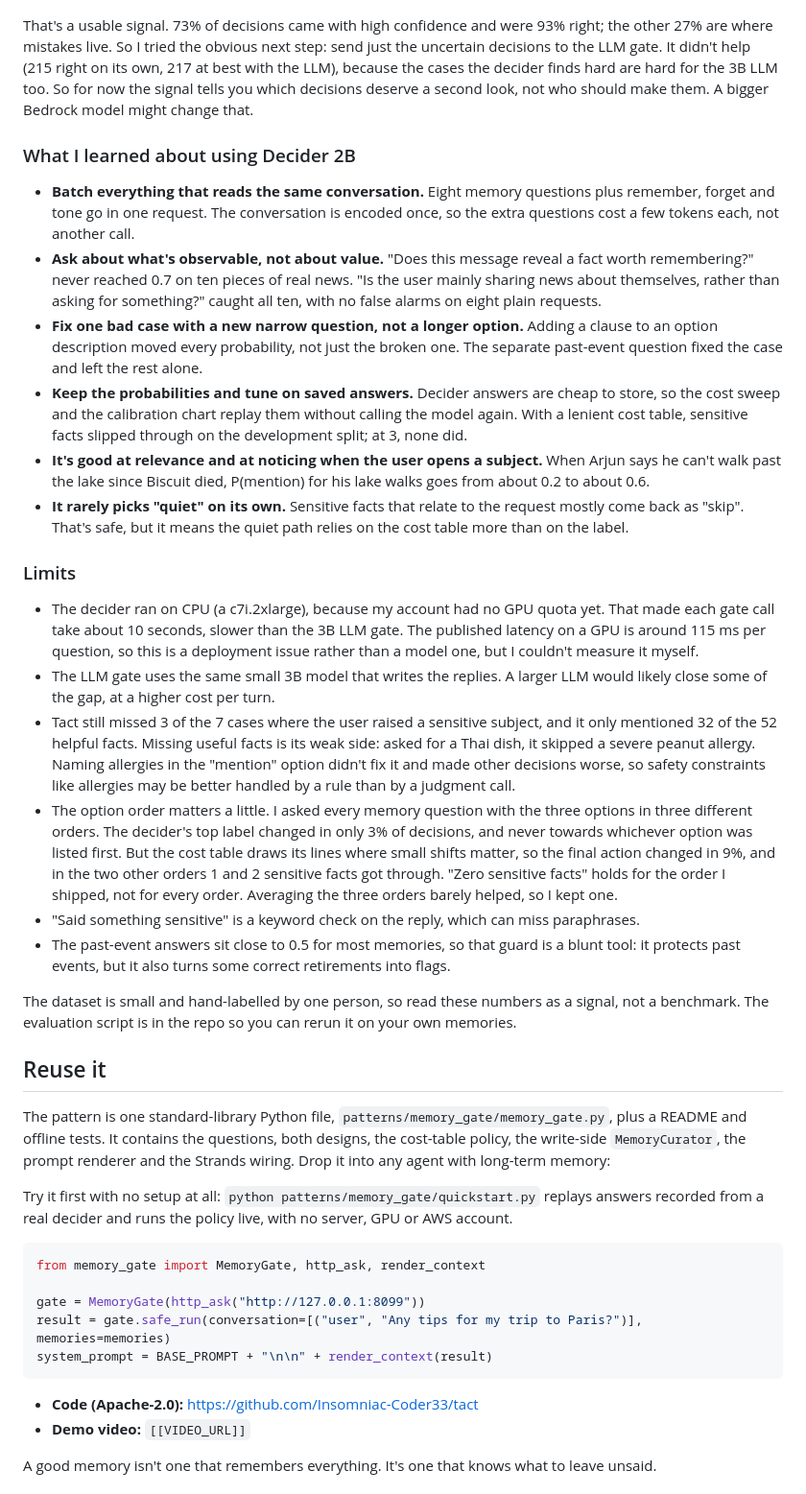
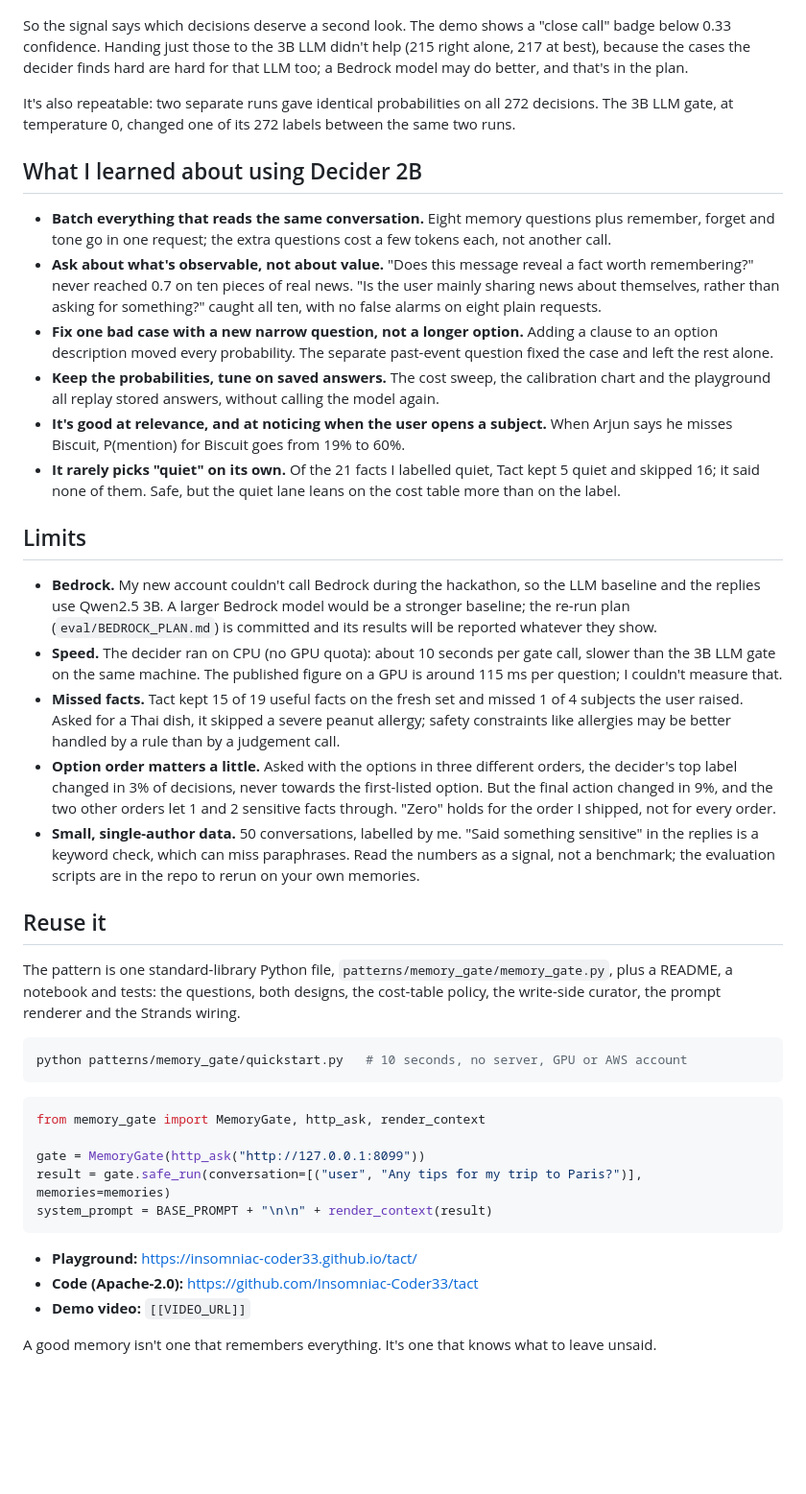
Before and after one commit to Insomniac-Coder33/tact, a Markdown page: docs/article.md, the part around one of its changes. Shown at 96% size. GitHub-like rendering; blank space fills up the shorter version.

Commit message:
Rewrite the article for skimming: summary first, figures, and the cost dial

````diff
--- a/docs/article.md
+++ b/docs/article.md
@@ -266,69 +264,61 @@ whatever it claimed. Its expected calibration error is 0.06.
 
 ![Strands Decider 2B: stated confidence vs. accuracy](img/calibration.png)
 
-That's a usable signal. 73% of decisions came with high confidence and were 93% right; the other
-27% are where mistakes live. So I tried the obvious next step: send just the uncertain decisions to
-the LLM gate. It didn't help (215 right on its own, 217 at best with the LLM), because the cases
-the decider finds hard are hard for the 3B LLM too. So for now the signal tells you which
-decisions deserve a second look, not who should make them. A bigger Bedrock model might change that.
+So the signal says which decisions deserve a second look. The demo shows a "close call" badge
+below 0.33 confidence. Handing just those to the 3B LLM didn't help (215 right alone, 217 at
+best), because the cases the decider finds hard are hard for that LLM too; a Bedrock model may do
+better, and that's in the plan.
 
-### What I learned about using Decider 2B
+It's also repeatable: two separate runs gave identical probabilities on all 272 decisions. The 3B
+LLM gate, at temperature 0, changed one of its 272 labels between the same two runs.
+
+## What I learned about using Decider 2B
 
 - **Batch everything that reads the same conversation.** Eight memory questions plus remember,
-  forget and tone go in one request. The conversation is encoded once, so the extra questions
-  cost a few tokens each, not another call.
+  forget and tone go in one request; the extra questions cost a few tokens each, not another call.
 - **Ask about what's observable, not about value.** "Does this message reveal a fact worth
   remembering?" never reached 0.7 on ten pieces of real news. "Is the user mainly sharing news
   about themselves, rather than asking for something?" caught all ten, with no false alarms on
   eight plain requests.
 - **Fix one bad case with a new narrow question, not a longer option.** Adding a clause to an
-  option description moved every probability, not just the broken one. The separate past-event
-  question fixed the case and left the rest alone.
-- **Keep the probabilities and tune on saved answers.** Decider answers are cheap to store, so the
-  cost sweep and the calibration chart replay them without calling the model again. With a lenient
-  cost table, sensitive facts slipped through on the development split; at 3, none did.
-- **It's good at relevance and at noticing when the user opens a subject.** When Arjun says he
-  can't walk past the lake since Biscuit died, P(mention) for his lake walks goes from about 0.2
-  to about 0.6.
-- **It rarely picks "quiet" on its own.** Sensitive facts that relate to the request mostly come
-  back as "skip". That's safe, but it means the quiet path relies on the cost table more than on
+  option description moved every probability. The separate past-event question fixed the case and
+  left the rest alone.
+- **Keep the probabilities, tune on saved answers.** The cost sweep, the calibration chart and the
+  playground all replay stored answers, without calling the model again.
+- **It's good at relevance, and at noticing when the user opens a subject.** When Arjun says he
+  misses Biscuit, P(mention) for Biscuit goes from 19% to 60%.
+- **It rarely picks "quiet" on its own.** Of the 21 facts I labelled quiet, Tact kept 5 quiet and
+  skipped 16; it said none of them. Safe, but the quiet lane leans on the cost table more than on
   the label.
 
-### Limits
+## Limits
 
-- The decider ran on CPU (a c7i.2xlarge), because my account had no GPU quota yet. That made
-  each gate call take about 10 seconds, slower than the 3B LLM gate. The published latency on a
-  GPU is around 115 ms per question, so this is a deployment issue rather than a model one, but I
-  couldn't measure it myself.
-- The LLM gate uses the same small 3B model that writes the replies. A larger LLM would likely
-  close some of the gap, at a higher cost per turn.
-- Tact still missed 3 of the 7 cases where the user raised a sensitive subject, and it only
-  mentioned 32 of the 52 helpful facts. Missing useful facts is its weak side: asked for a Thai
-  dish, it skipped a severe peanut allergy. Naming allergies in the "mention" option didn't fix
-  it and made other decisions worse, so safety constraints like allergies may be better handled
-  by a rule than by a judgment call.
-- The option order matters a little. I asked every memory question with the three options in
-  three different orders. The decider's top label changed in only 3% of decisions, and never
-  towards whichever option was listed first. But the cost table draws its lines where small
-  shifts matter, so the final action changed in 9%, and in the two other orders 1 and 2
-  sensitive facts got through. "Zero sensitive facts" holds for the order I shipped, not for
-  every order. Averaging the three orders barely helped, so I kept one.
-- "Said something sensitive" is a keyword check on the reply, which can miss paraphrases.
-- The past-event answers sit close to 0.5 for most memories, so that guard is a blunt tool: it
-  protects past events, but it also turns some correct retirements into flags.
-
-The dataset is small and hand-labelled by one person, so read these numbers as a signal, not a
-benchmark. The evaluation script is in the repo so you can rerun it on your own memories.
+- **Bedrock.** My new account couldn't call Bedrock during the hackathon, so the LLM baseline and
+  the replies use Qwen2.5 3B. A larger Bedrock model would be a stronger baseline; the re-run plan
+  (`eval/BEDROCK_PLAN.md`) is committed and its results will be reported whatever they show.
+- **Speed.** The decider ran on CPU (no GPU quota): about 10 seconds per gate call, slower than
+  the 3B LLM gate on the same machine. The published figure on a GPU is around 115 ms per question;
+  I couldn't measure that.
+- **Missed facts.** Tact kept 15 of 19 useful facts on the fresh set and missed 1 of 4 subjects the
+  user raised. Asked for a Thai dish, it skipped a severe peanut allergy; safety constraints like
+  allergies may be better handled by a rule than by a judgement call.
+- **Option order matters a little.** Asked with the options in three different orders, the
+  decider's top label changed in 3% of decisions, never towards the first-listed option. But the
+  final action changed in 9%, and the two other orders let 1 and 2 sensitive facts through. "Zero"
+  holds for the order I shipped, not for every order.
+- **Small, single-author data.** 50 conversations, labelled by me. "Said something sensitive" in
+  the replies is a keyword check, which can miss paraphrases. Read the numbers as a signal, not a
+  benchmark; the evaluation scripts are in the repo to rerun on your own memories.
 
 ## Reuse it
 
 The pattern is one standard-library Python file, `patterns/memory_gate/memory_gate.py`, plus a
-README and offline tests. It contains the questions, both designs, the cost-table policy, the
-write-side `MemoryCurator`, the prompt renderer and the Strands wiring. Drop it into any agent with
-long-term memory:
+README, a notebook and tests: the questions, both designs, the cost-table policy, the write-side
+curator, the prompt renderer and the Strands wiring.
 
-Try it first with no setup at all: `python patterns/memory_gate/quickstart.py` replays answers
-recorded from a real decider and runs the policy live, with no server, GPU or AWS account.
+```bash
+python patterns/memory_gate/quickstart.py   # 10 seconds, no server, GPU or AWS account
+```
 
 ```python
 from memory_gate import MemoryGate, http_ask, render_context
@@ -338,6 +328,7 @@ result = gate.safe_run(conversation=[("user", "Any tips for my trip to Paris?")]
 system_prompt = BASE_PROMPT + "\n\n" + render_context(result)
 ```
 
+- **Playground:** https://insomniac-coder33.github.io/tact/
 - **Code (Apache-2.0):** https://github.com/Insomniac-Coder33/tact
 - **Demo video:** `[[VIDEO_URL]]`
 
````
Also changed, not shown: other parts of docs/article.md (+147 -149 lines).
